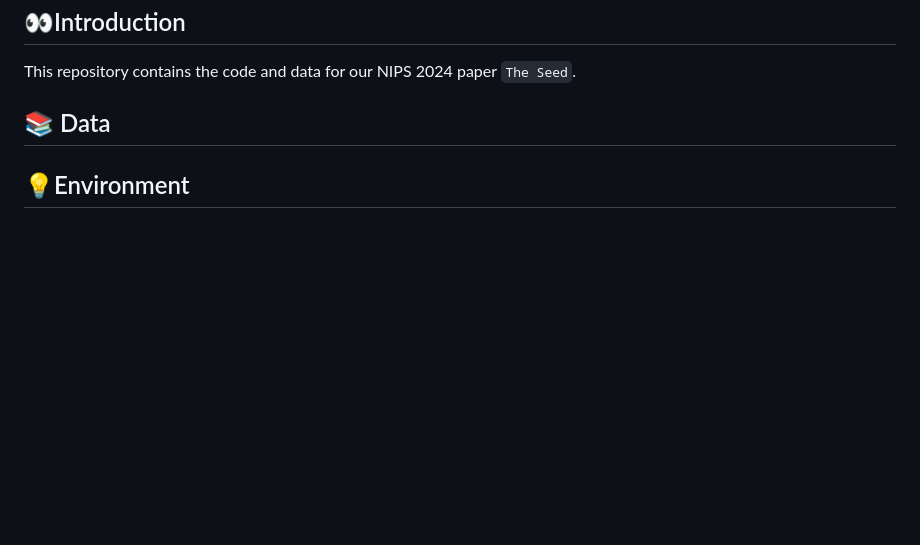
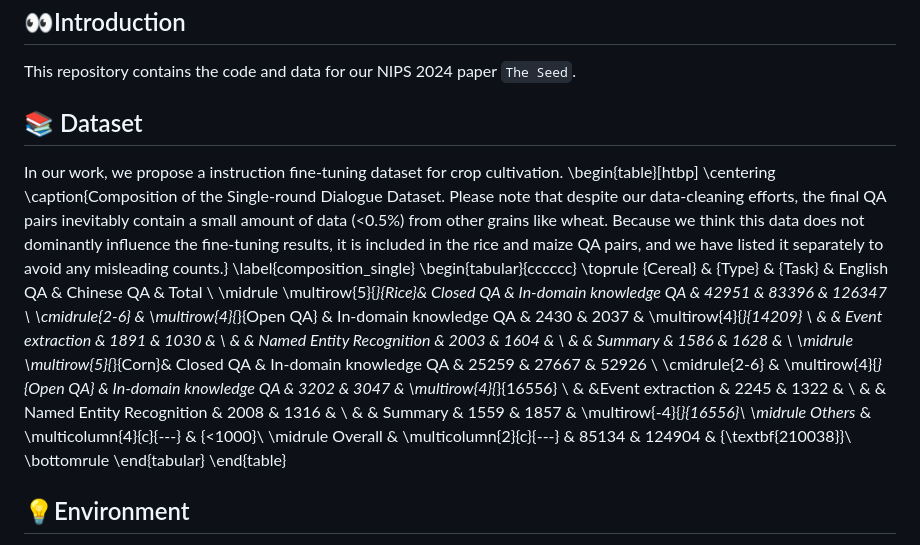
Before and after one commit to RenqiChen/The_Crop, a Markdown page: README.md, the part around the change. Drawn GitHub-style; blank space fills up the shorter version.

```diff
--- a/README.md
+++ b/README.md
@@ -3,7 +3,32 @@
 ## 👀Introduction
 
 This repository contains the code and data for our NIPS 2024 paper `The Seed`.
-## 📚 Data
+## 📚 Dataset
+In our work, we propose a instruction fine-tuning dataset for crop cultivation.
+\begin{table}[htbp]
+\centering
+\caption{Composition of the Single-round Dialogue Dataset. Please note that despite our data-cleaning efforts, the final QA pairs inevitably contain a small amount of data (<0.5\%) from other grains like wheat. Because we think this data does not dominantly influence the fine-tuning results, it is included in the rice and maize QA pairs, and we have listed it separately to avoid any misleading counts.}
+\label{composition_single}
+\begin{tabular}{cccccc}
+\toprule
+{Cereal} & {Type} & {Task} & English QA & Chinese QA & Total \\
+\midrule
+\multirow{5}{*}{Rice}& Closed QA & In-domain knowledge QA & 42951 & 83396 & 126347  \\ \cmidrule{2-6}
+& \multirow{4}{*}{Open QA} &  In-domain knowledge QA & 2430 & 2037 & \multirow{4}{*}{14209} \\
+&    & Event extraction & 1891 & 1030 & \\
+&    & Named Entity Recognition & 2003 & 1604 &  \\
+&    & Summary & 1586 & 1628 & \\
+\midrule
+\multirow{5}{*}{Corn}& Closed QA & In-domain knowledge QA &  25259 & 27667 & 52926 \\ \cmidrule{2-6}
+& \multirow{4}{*}{Open QA} & In-domain knowledge QA &  3202 & 3047 & \multirow{4}{*}{16556} \\
+& &Event extraction & 2245 & 1322 & \\
+& & Named Entity Recognition & 2008 & 1316 & \\
+& & Summary & 1559 & 1857 & \multirow{-4}{*}{16556}\\ \midrule
+Others* & \multicolumn{4}{c}{---} & {<1000}\\ \midrule
+Overall & \multicolumn{2}{c}{---} & 85134 & 124904 &  {\textbf{210038}}\\
+\bottomrule
+\end{tabular}
+\end{table}
 
 ## 💡Environment
 
```
